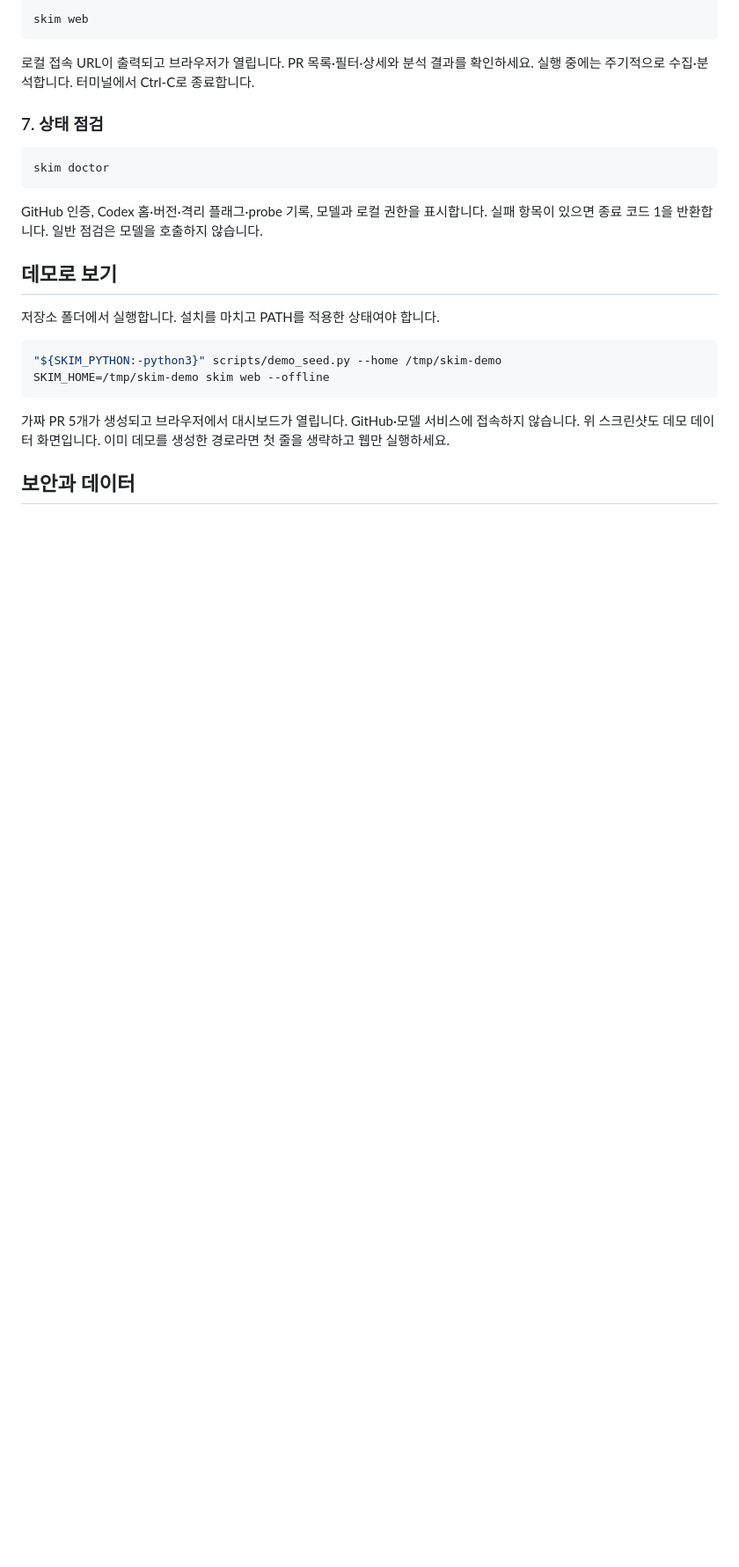
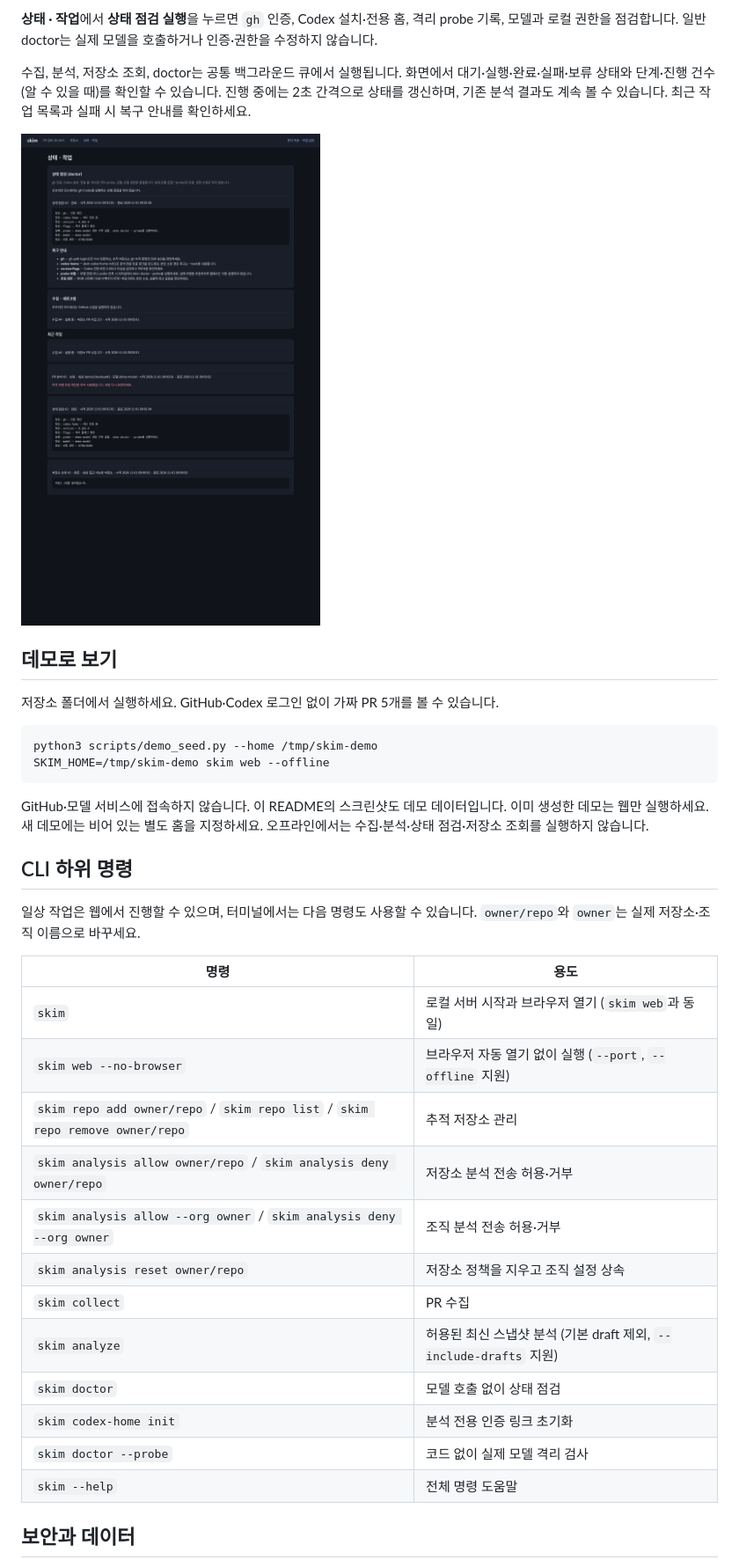
Before and after one commit to nowgnas/skim, a Markdown page: README.md, the part around one of its changes. Shown at 88% size. GitHub-like rendering; pictures changed too: docs/images/jobs.png (added); blank space fills up the shorter version.

````diff
--- a/README.md
+++ b/README.md
@@ -132,32 +88,46 @@ skim analyze
 
-```bash
-skim web
-```
+**상태 · 작업**에서 **상태 점검 실행**을 누르면 `gh` 인증, Codex 설치·전용 홈,
+격리 probe 기록, 모델과 로컬 권한을 점검합니다. 일반 doctor는 실제 모델을 호출하거나 인증·권한을 수정하지 않습니다.
 
-로컬 접속 URL이 출력되고 브라우저가 열립니다. PR 목록·필터·상세와 분석 결과를 확인하세요.
-실행 중에는 주기적으로 수집·분석합니다. 터미널에서 Ctrl-C로 종료합니다.
+수집, 분석, 저장소 조회, doctor는 공통 백그라운드 큐에서 실행됩니다.
+화면에서 대기·실행·완료·실패·보류 상태와 단계·진행 건수(알 수 있을 때)를 확인할 수 있습니다.
+진행 중에는 2초 간격으로 상태를 갱신하며, 기존 분석 결과도 계속 볼 수 있습니다.
+최근 작업 목록과 실패 시 복구 안내를 확인하세요.
 
-### 7. 상태 점검
-
-```bash
-skim doctor
-```
-
-GitHub 인증, Codex 홈·버전·격리 플래그·probe 기록, 모델과 로컬 권한을 표시합니다.
-실패 항목이 있으면 종료 코드 1을 반환합니다. 일반 점검은 모델을 호출하지 않습니다.
+![데모 상태 점검과 최근 작업 목록](docs/images/jobs.png)
 
 ## 데모로 보기
 
-저장소 폴더에서 실행합니다. 설치를 마치고 PATH를 적용한 상태여야 합니다.
+저장소 폴더에서 실행하세요. GitHub·Codex 로그인 없이 가짜 PR 5개를 볼 수 있습니다.
 
 ```bash
-"${SKIM_PYTHON:-python3}" scripts/demo_seed.py --home /tmp/skim-demo
+python3 scripts/demo_seed.py --home /tmp/skim-demo
 SKIM_HOME=/tmp/skim-demo skim web --offline
 ```
 
-가짜 PR 5개가 생성되고 브라우저에서 대시보드가 열립니다.
-GitHub·모델 서비스에 접속하지 않습니다. 위 스크린샷도 데모 데이터 화면입니다.
-이미 데모를 생성한 경로라면 첫 줄을 생략하고 웹만 실행하세요.
+GitHub·모델 서비스에 접속하지 않습니다. 이 README의 스크린샷도 데모 데이터입니다.
+이미 생성한 데모는 웹만 실행하세요. 새 데모에는 비어 있는 별도 홈을 지정하세요.
+오프라인에서는 수집·분석·상태 점검·저장소 조회를 실행하지 않습니다.
+
+## CLI 하위 명령
+
+일상 작업은 웹에서 진행할 수 있으며, 터미널에서는 다음 명령도 사용할 수 있습니다.
+`owner/repo`와 `owner`는 실제 저장소·조직 이름으로 바꾸세요.
+
+| 명령 | 용도 |
+| --- | --- |
+| `skim` | 로컬 서버 시작과 브라우저 열기 (`skim web`과 동일) |
+| `skim web --no-browser` | 브라우저 자동 열기 없이 실행 (`--port`, `--offline` 지원) |
+| `skim repo add owner/repo` / `skim repo list` / `skim repo remove owner/repo` | 추적 저장소 관리 |
+| `skim analysis allow owner/repo` / `skim analysis deny owner/repo` | 저장소 분석 전송 허용·거부 |
+| `skim analysis allow --org owner` / `skim analysis deny --org owner` | 조직 분석 전송 허용·거부 |
+| `skim analysis reset owner/repo` | 저장소 정책을 지우고 조직 설정 상속 |
+| `skim collect` | PR 수집 |
+| `skim analyze` | 허용된 최신 스냅샷 분석 (기본 draft 제외, `--include-drafts` 지원) |
+| `skim doctor` | 모델 호출 없이 상태 점검 |
+| `skim codex-home init` | 분석 전용 인증 링크 초기화 |
+| `skim doctor --probe` | 코드 없이 실제 모델 격리 검사 |
+| `skim --help` | 전체 명령 도움말 |
 
 ## 보안과 데이터
 
````
Also changed, not shown: other parts of README.md (+83 -123 lines), docs/05-web-first.md (+7 -3 lines), docs/images/dashboard.png, docs/images/repos.png (added), docs/images/settings.png (added).
